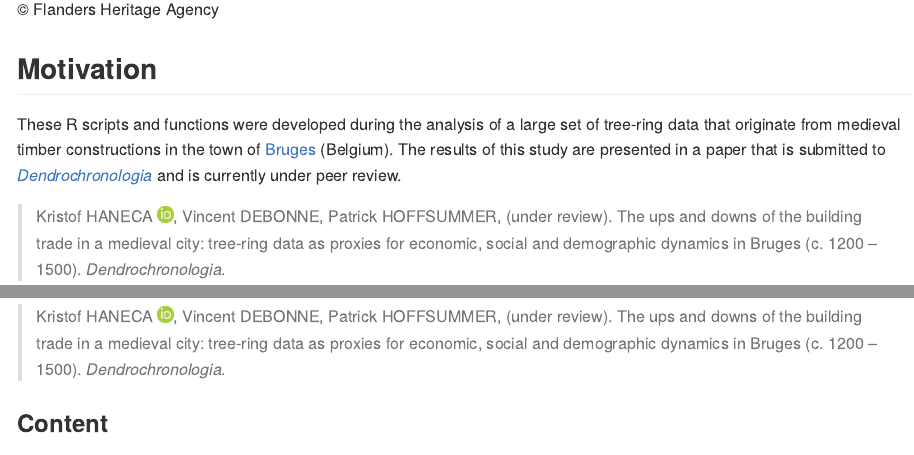
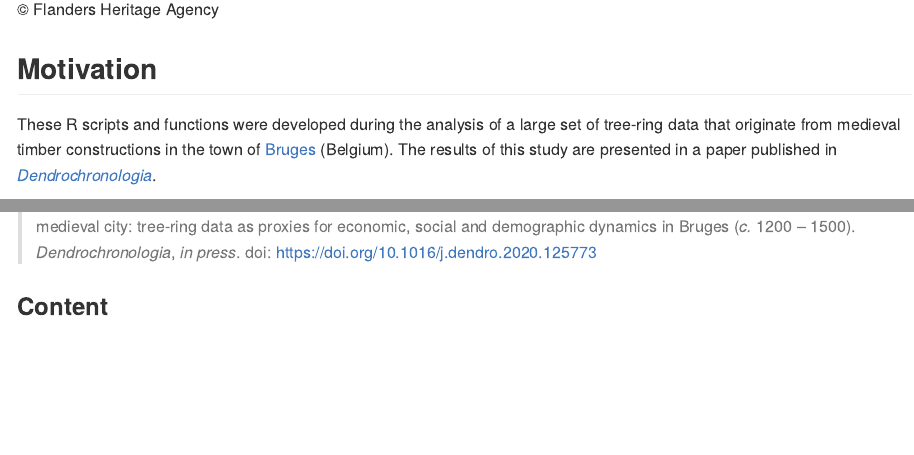
Before and after one commit to ropensci/fellingdater, an R Markdown document (README.Rmd): the page in a window 1100 px wide, from 1360 px down, and a second part further down, joined at a grey line. Rendered offline with R 4.5, knitr and Pandoc, with nearby package versions; code that draws random numbers runs with fixed seeds of ours; some code elsewhere in the file could not run offline.

Commit message:
update doi

```diff
--- a/README.Rmd
+++ b/README.Rmd
@@ -39,10 +39,12 @@ Where it can be assumed that a group of historical timbers were all felled at th
 
 ## Motivation
 
-These R scripts and functions were developed during the analysis of a large set of tree-ring data that originate from medieval timber constructions in the town of [Bruges](https://en.wikipedia.org/wiki/Bruges) (Belgium). The results of this study are presented in a paper that is submitted to [ _Dendrochronologia_ ](https://www.journals.elsevier.com/dendrochronologia) and is currently under peer review.
+These R scripts and functions were developed during the analysis of a large set of tree-ring data that originate from medieval timber constructions in the town of [Bruges](https://en.wikipedia.org/wiki/Bruges) (Belgium). The results of this study are presented in a paper published in [ _Dendrochronologia_ ](https://www.journals.elsevier.com/dendrochronologia).
 
 
-> Kristof HANECA [![](./figures/ORCHiD.png)](https://orcid.org/0000-0002-7719-8305), Vincent DEBONNE, Patrick HOFFSUMMER, (under review). `r title`. _Dendrochronologia_.
+>
+>Kristof HANECA [![](https://orcid.org/sites/default/files/images/orcid_16x16.png)](https://orcid.org/0000-0002-7719-8305), Vincent DEBONNE, Patrick HOFFSUMMER 2020. `r title`. _Dendrochronologia_, _in press_. doi: https://doi.org/10.1016/j.dendro.2020.125773
+>
 
 ### Content
 
```
Also changed, not shown: README.md, figures/unnamed-chunk-10-1.png, README.Rmd (2 more changed lines).
